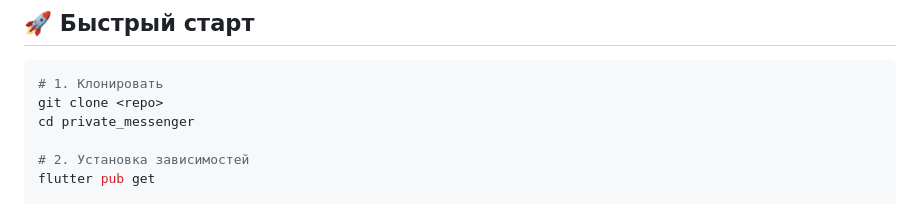
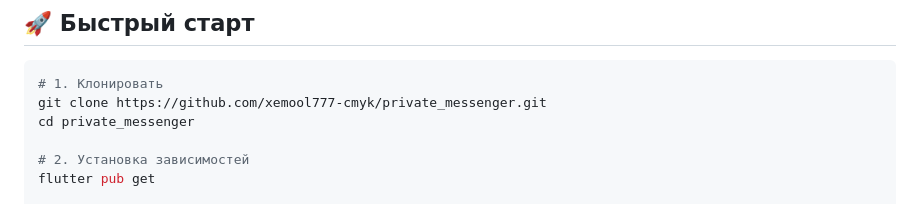
Before and after one commit to xemool777-cmyk/private_messenger, a Markdown page: README.md, the part around the change. Drawn GitHub-style.

Commit message:
docs: fix clone URL

````diff
--- a/README.md
+++ b/README.md
@@ -72,7 +72,7 @@ lib/
 
 ```bash
 # 1. Клонировать
-git clone <repo>
+git clone https://github.com/xemool777-cmyk/private_messenger.git
 cd private_messenger
 
 # 2. Установка зависимостей
````
